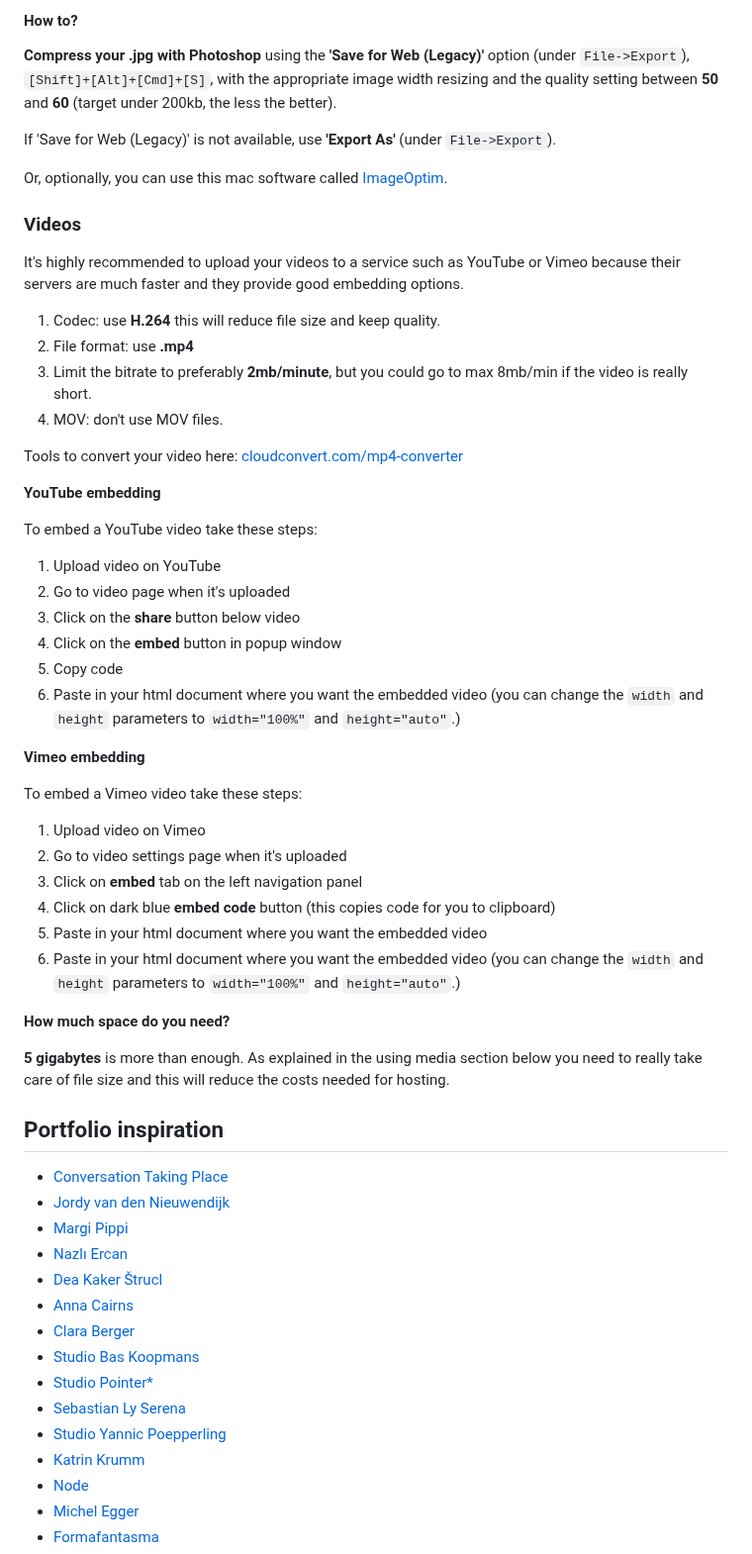
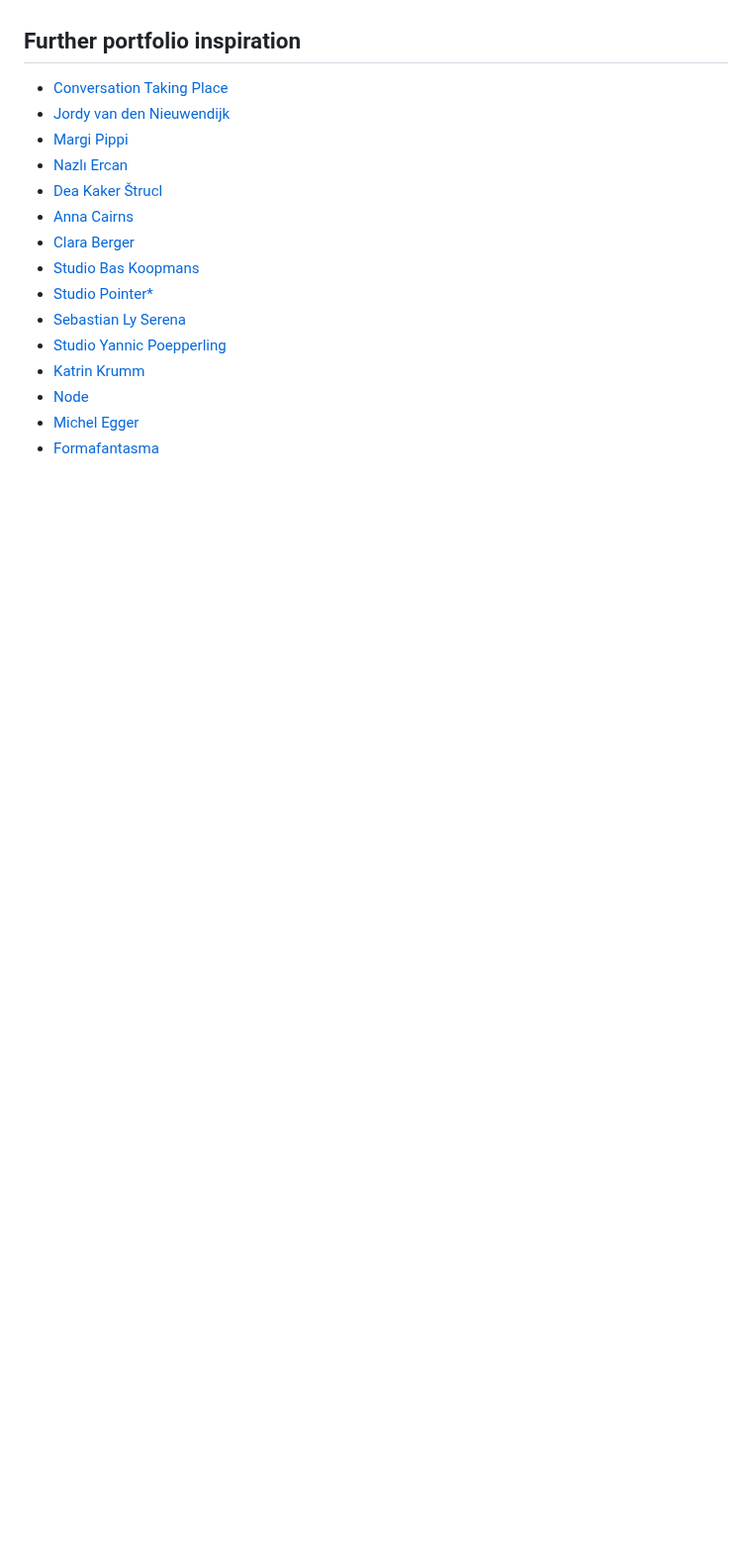
Before and after one commit to francois-gm/go-kabk-y2-portfolio, a Markdown page: 01 - 20250403 - Introduction/README.md, the part around one of its changes. Shown at 99% size. Rendered like a GitHub page; blank space fills up the shorter version.

```diff
--- a/01 - 20250403 - Introduction/README.md
+++ b/01 - 20250403 - Introduction/README.md
@@ -140,51 +126,4 @@ Keep them light, fast and proper.
-#### How to?
-
-**Compress your .jpg with Photoshop** using the **'Save for Web (Legacy)'** option (under `File->Export`), `[Shift]+[Alt]+[Cmd]+[S]`, with the appropriate image width resizing and the quality setting between **50** and **60** (target under 200kb, the less the better).
-
-If 'Save for Web (Legacy)' is not available, use **'Export As'** (under `File->Export`).
-
-Or, optionally, you can use this mac software called [ImageOptim](https://imageoptim.com/).
-
-### Videos
-
-It's highly recommended to upload your videos to a service such as YouTube or Vimeo because their servers are much faster and they provide good embedding options.
-
-1. Codec: use **H.264** this will reduce file size and keep quality.
-2. File format: use **.mp4**
-3. Limit the bitrate to preferably **2mb/minute**, but you could go to max 8mb/min if the video is really short.
-4. MOV: don't use MOV files.
-
-Tools to convert your video here: [cloudconvert.com/mp4-converter](https://cloudconvert.com/mp4-converter)
-
-**YouTube embedding**
-
-To embed a YouTube video take these steps:
-
-1. Upload video on YouTube
-2. Go to video page when it's uploaded
-3. Click on the **share** button below video
-4. Click on the **embed** button in popup window
-5. Copy code
-6. Paste in your html document where you want the embedded video (you can change the `width` and `height` parameters to `width="100%"` and `height="auto"`.)
-
-**Vimeo embedding**
-
-To embed a Vimeo video take these steps:
-
-1. Upload video on Vimeo
-2. Go to video settings page when it's uploaded
-3. Click on **embed** tab on the left navigation panel
-4. Click on dark blue **embed code** button (this copies code for you to clipboard)
-5. Paste in your html document where you want the embedded video
-6. Paste in your html document where you want the embedded video (you can change the `width` and `height` parameters to `width="100%"` and `height="auto"`.)
-
-**How much space do you need?**
-
-**5** **gigabytes** is more than enough. As explained in the using media section below you need to really take care of file size and this will reduce the costs needed for hosting.
-
-
-
-## Portfolio inspiration
+## Further portfolio inspiration
 
 - [Conversation Taking Place](https://conversation-taking-place.com)
 - [Jordy van den Nieuwendijk](https://jordy.studio)
```
Also changed, not shown: other parts of 01 - 20250403 - Introduction/README.md (+10 -24 lines).
